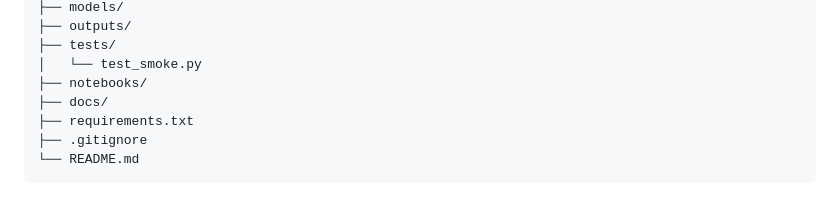
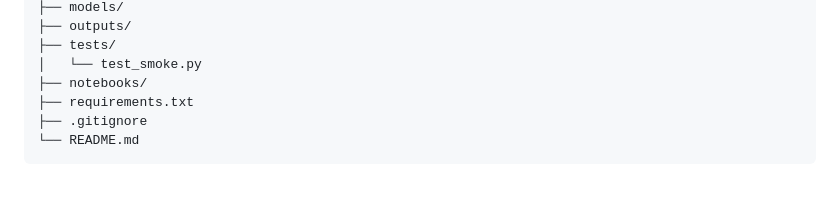
Before and after one commit to Boekanadip/dedupe-system-splink, a Markdown page: README.md, the part around the change. Rendered like a GitHub page.

```diff
--- a/README.md
+++ b/README.md
@@ -246,7 +246,6 @@ Berikut gambaran struktur modul dan penyimpanan sistem.
 ├── tests/
 │   └── test_smoke.py
 ├── notebooks/
-├── docs/
 ├── requirements.txt
 ├── .gitignore
 └── README.md
```
